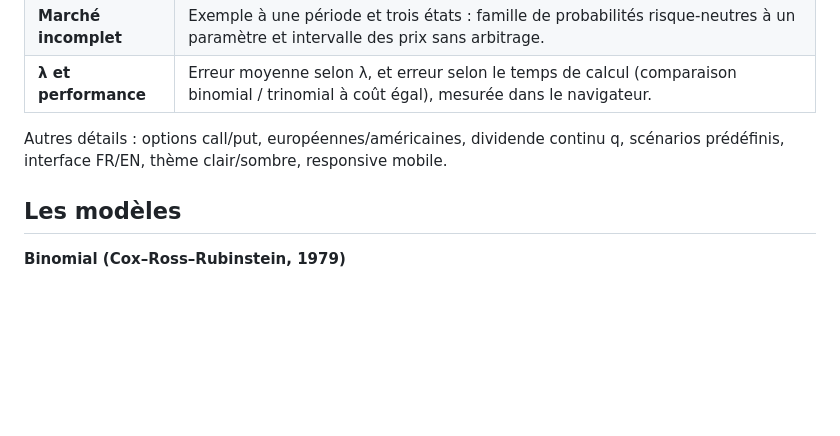
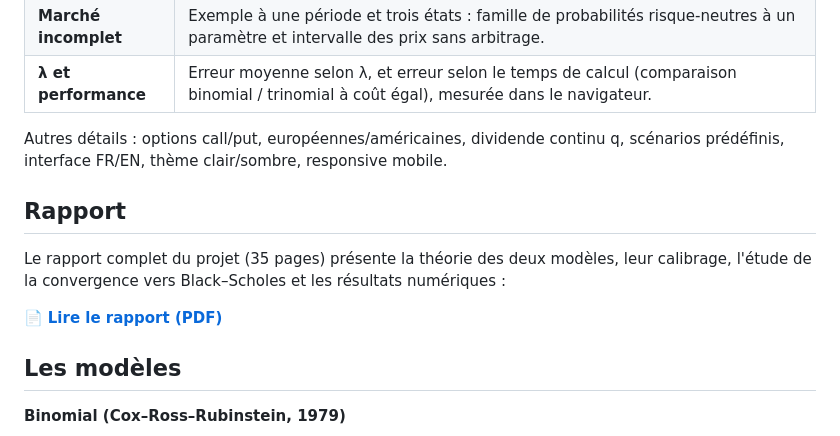
Before and after one commit to Loubna-Tildi/Lattice-pricer, a Markdown page: README.md, the part around the change. Rendered like a GitHub page; blank space fills up the shorter version.

Commit message:
Add project report section to README
Added a section for the project report with a link to the PDF.

```diff
--- a/README.md
+++ b/README.md
@@ -19,6 +19,12 @@ Une application web en un seul fichier (`index.html`), sans dépendance ni serve
 | **λ et performance** | Erreur moyenne selon λ, et erreur selon le temps de calcul (comparaison binomial / trinomial à coût égal), mesurée dans le navigateur. |
 
 Autres détails : options call/put, européennes/américaines, dividende continu q, scénarios prédéfinis, interface FR/EN, thème clair/sombre, responsive mobile.
+
+## Rapport
+
+Le rapport complet du projet (35 pages) présente la théorie des deux modèles, leur calibrage, l'étude de la convergence vers Black–Scholes et les résultats numériques :
+
+📄 [**Lire le rapport (PDF)**](docs/rapport_binomial_trinomial.pdf)
 
 ## Les modèles
 
```
